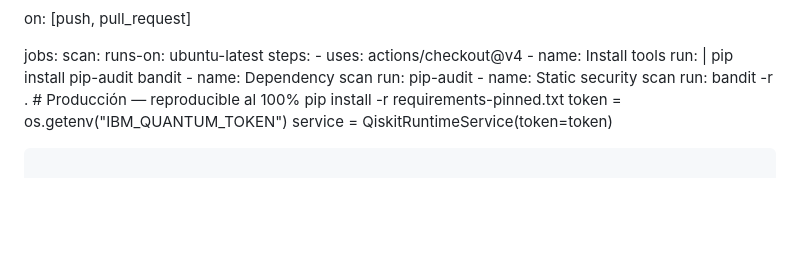
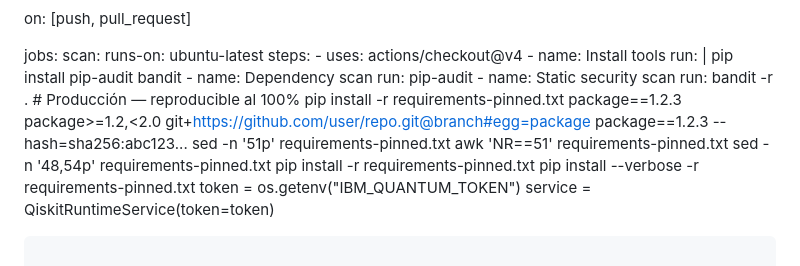
Before and after one commit to GioCorpus/QuantumEnergyOS, a Markdown page: SECURITY.md, the part around the change. Drawn GitHub-style; blank space fills up the shorter version.

Commit message:
Update SECURITY.md
Signed-off-by: GioCorpus <57037760+GioCorpus@users.noreply.github.com>

````diff
--- a/SECURITY.md
+++ b/SECURITY.md
@@ -49,6 +49,15 @@ jobs:
         run: bandit -r .
      # Producción — reproducible al 100%
 pip install -r requirements-pinned.txt
+package==1.2.3
+package>=1.2,<2.0
+git+https://github.com/user/repo.git@branch#egg=package
+package==1.2.3 --hash=sha256:abc123...
+sed -n '51p' requirements-pinned.txt
+awk 'NR==51' requirements-pinned.txt
+sed -n '48,54p' requirements-pinned.txt
+pip install -r requirements-pinned.txt
+pip install --verbose -r requirements-pinned.txt
 token = os.getenv("IBM_QUANTUM_TOKEN")
 service = QiskitRuntimeService(token=token)
 ```
````
